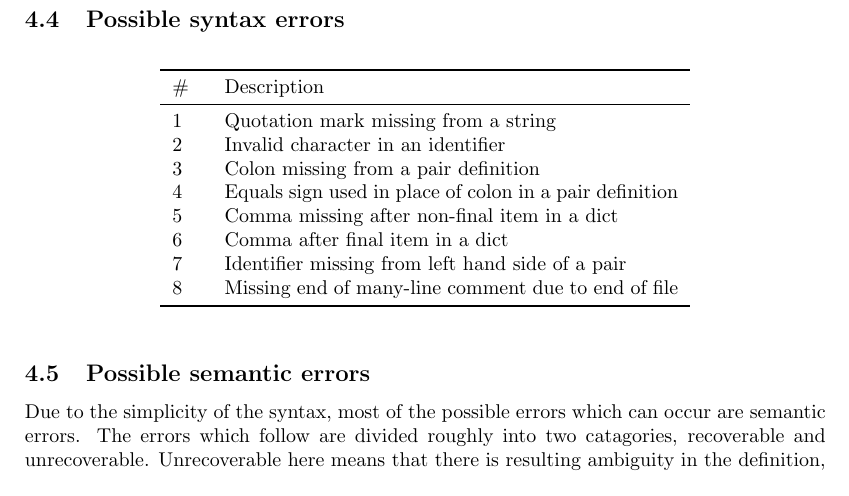
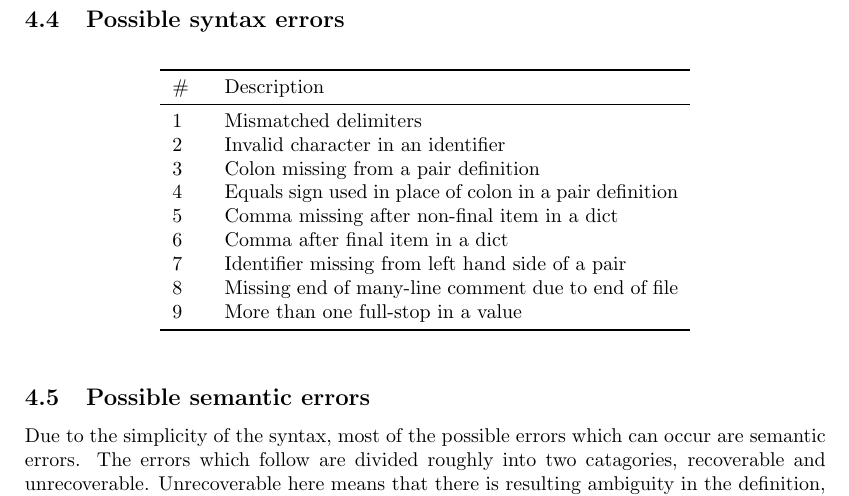
Before and after one commit to Joey9801/gf2, a LaTeX document (reports/interim 1/texfiles/report.tex): part of page 2 of 6, cut so that both start at the same text. Compiled offline with pdfLaTeX.

Commit message:
Made some small changes to the syntax errors table in interim report 1

```diff
--- a/reports/interim 1/texfiles/report.tex
+++ b/reports/interim 1/texfiles/report.tex
@@ -66,14 +66,15 @@
             \begin{tabular}{p{0.5cm}p{8cm}}
                 \toprule
                 \#     & Description                                                              \\ \midrule
-                1      & Quotation mark missing from a string                                     \\
+                1      & Mismatched delimiters                                                    \\
 				2      & Invalid character in an identifier                                       \\
 				3      & Colon missing from a pair definition                                     \\
 				4      & Equals sign used in place of colon in a pair definition                  \\
 				5      & Comma missing after non-final item in a dict                             \\
 				6      & Comma after final item in a dict                                         \\
 				7      & Identifier missing from left hand side of a pair                         \\
-				8      & Missing end of many-line comment due to end of file                      \\ \bottomrule
+				8      & Missing end of many-line comment due to end of file                      \\
+				9      & More than one full-stop in a value                                       \\ \bottomrule
             \end{tabular}
         \end{table}
 
```
